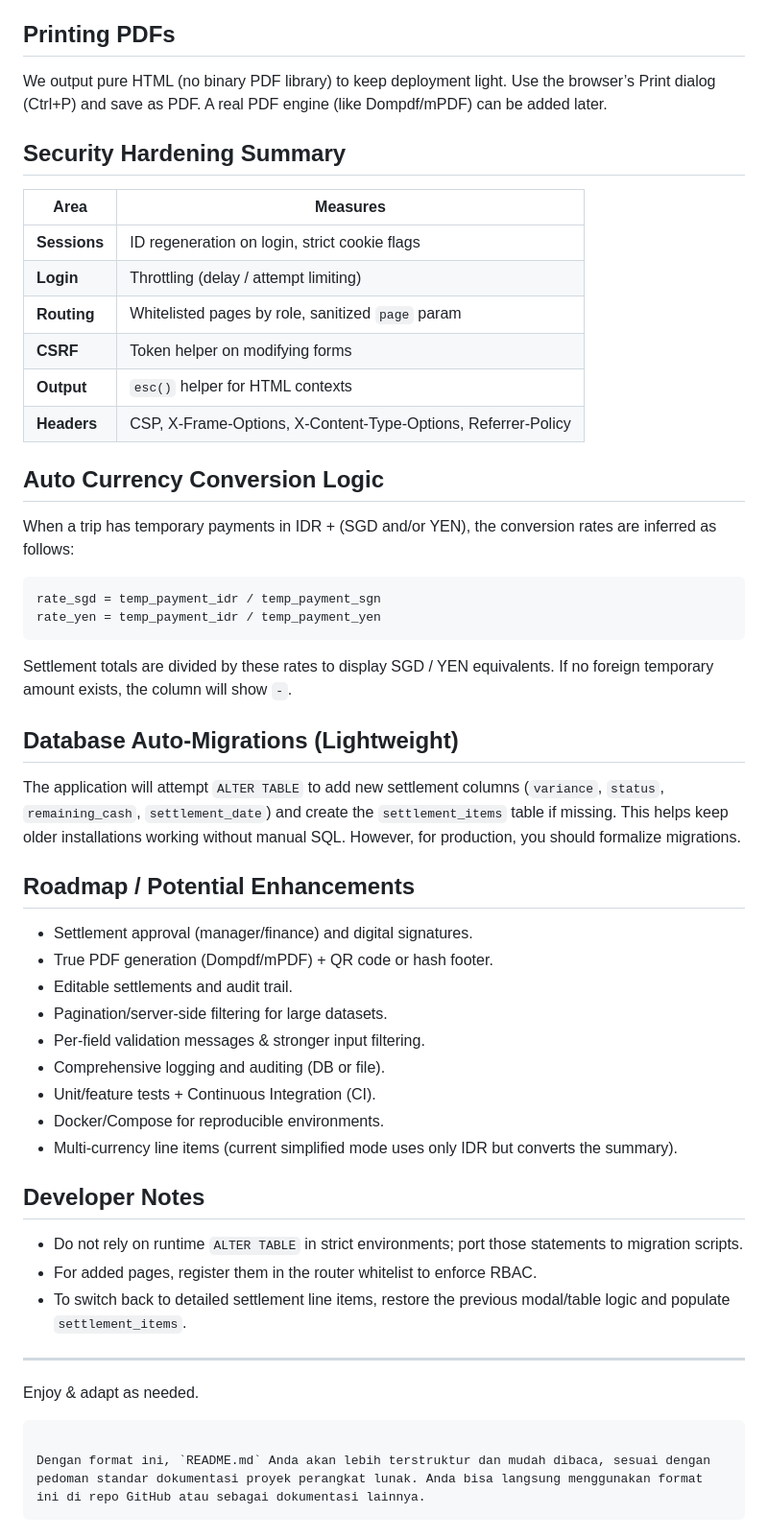
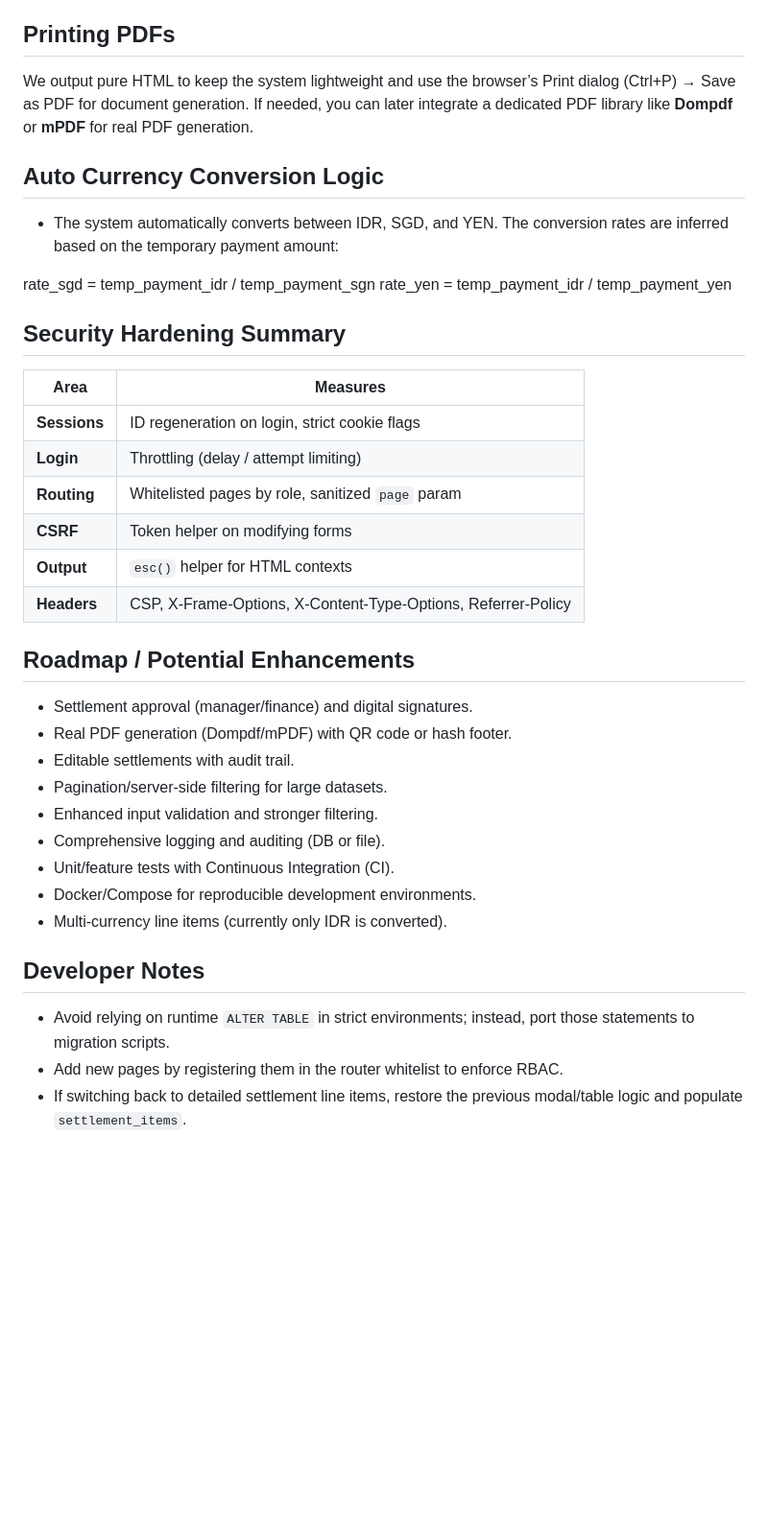
Before and after one commit to hfzrfa/btms_yeb, a Markdown page: README.md, the part around the change printed below. Shown: that part at 96% size. Rendered like a GitHub page; blank space fills up the shorter version.

````diff
--- a/README.md
+++ b/README.md
@@ -65,57 +89,41 @@ Upon login, the system will rehash passwords if the algorithm requires upgrading
 
 ## Printing PDFs
 
-We output pure HTML (no binary PDF library) to keep deployment light. Use the browser’s Print dialog (Ctrl+P) and save as PDF. A real PDF engine (like Dompdf/mPDF) can be added later.
+We output pure HTML to keep the system lightweight and use the browser’s Print dialog (Ctrl+P) → Save as PDF for document generation. If needed, you can later integrate a dedicated PDF library like **Dompdf** or **mPDF** for real PDF generation.
+
+## Auto Currency Conversion Logic
+
+- The system automatically converts between IDR, SGD, and YEN. The conversion rates are inferred based on the temporary payment amount:
+
+rate\_sgd = temp\_payment\_idr / temp\_payment\_sgn
+rate\_yen = temp\_payment\_idr / temp\_payment\_yen
+
 
 ## Security Hardening Summary
 
-| Area         | Measures                                                      |
-| ------------ | ------------------------------------------------------------- |
-| **Sessions** | ID regeneration on login, strict cookie flags                 |
-| **Login**    | Throttling (delay / attempt limiting)                         |
-| **Routing**  | Whitelisted pages by role, sanitized `page` param             |
-| **CSRF**     | Token helper on modifying forms                               |
-| **Output**   | `esc()` helper for HTML contexts                              |
-| **Headers**  | CSP, X-Frame-Options, X-Content-Type-Options, Referrer-Policy |
-
-## Auto Currency Conversion Logic
-
-When a trip has temporary payments in IDR + (SGD and/or YEN), the conversion rates are inferred as follows:
-
-```
-rate_sgd = temp_payment_idr / temp_payment_sgn
-rate_yen = temp_payment_idr / temp_payment_yen
-```
-
-Settlement totals are divided by these rates to display SGD / YEN equivalents. If no foreign temporary amount exists, the column will show `-`.
-
-## Database Auto-Migrations (Lightweight)
-
-The application will attempt `ALTER TABLE` to add new settlement columns (`variance`, `status`, `remaining_cash`, `settlement_date`) and create the `settlement_items` table if missing. This helps keep older installations working without manual SQL. However, for production, you should formalize migrations.
+| Area        | Measures                                                        |
+|-------------|-----------------------------------------------------------------|
+| **Sessions**| ID regeneration on login, strict cookie flags                   |
+| **Login**   | Throttling (delay / attempt limiting)                            |
+| **Routing** | Whitelisted pages by role, sanitized `page` param                |
+| **CSRF**    | Token helper on modifying forms                                 |
+| **Output**  | `esc()` helper for HTML contexts                                 |
+| **Headers** | CSP, X-Frame-Options, X-Content-Type-Options, Referrer-Policy   |
 
 ## Roadmap / Potential Enhancements
 
-* Settlement approval (manager/finance) and digital signatures.
-* True PDF generation (Dompdf/mPDF) + QR code or hash footer.
-* Editable settlements and audit trail.
-* Pagination/server-side filtering for large datasets.
-* Per-field validation messages & stronger input filtering.
-* Comprehensive logging and auditing (DB or file).
-* Unit/feature tests + Continuous Integration (CI).
-* Docker/Compose for reproducible environments.
-* Multi-currency line items (current simplified mode uses only IDR but converts the summary).
+- Settlement approval (manager/finance) and digital signatures.
+- Real PDF generation (Dompdf/mPDF) with QR code or hash footer.
+- Editable settlements with audit trail.
+- Pagination/server-side filtering for large datasets.
+- Enhanced input validation and stronger filtering.
+- Comprehensive logging and auditing (DB or file).
+- Unit/feature tests with Continuous Integration (CI).
+- Docker/Compose for reproducible development environments.
+- Multi-currency line items (currently only IDR is converted).
 
 ## Developer Notes
 
-* Do not rely on runtime `ALTER TABLE` in strict environments; port those statements to migration scripts.
-* For added pages, register them in the router whitelist to enforce RBAC.
-* To switch back to detailed settlement line items, restore the previous modal/table logic and populate `settlement_items`.
-
----
-
-Enjoy & adapt as needed.
-
-```
-
-Dengan format ini, `README.md` Anda akan lebih terstruktur dan mudah dibaca, sesuai dengan pedoman standar dokumentasi proyek perangkat lunak. Anda bisa langsung menggunakan format ini di repo GitHub atau sebagai dokumentasi lainnya.
-```
+- Avoid relying on runtime `ALTER TABLE` in strict environments; instead, port those statements to migration scripts.
+- Add new pages by registering them in the router whitelist to enforce RBAC.
+- If switching back to detailed settlement line items, restore the previous modal/table logic and populate `settlement_items`.
````
Also changed, not shown: other parts of README.md (+76 -52 lines).
